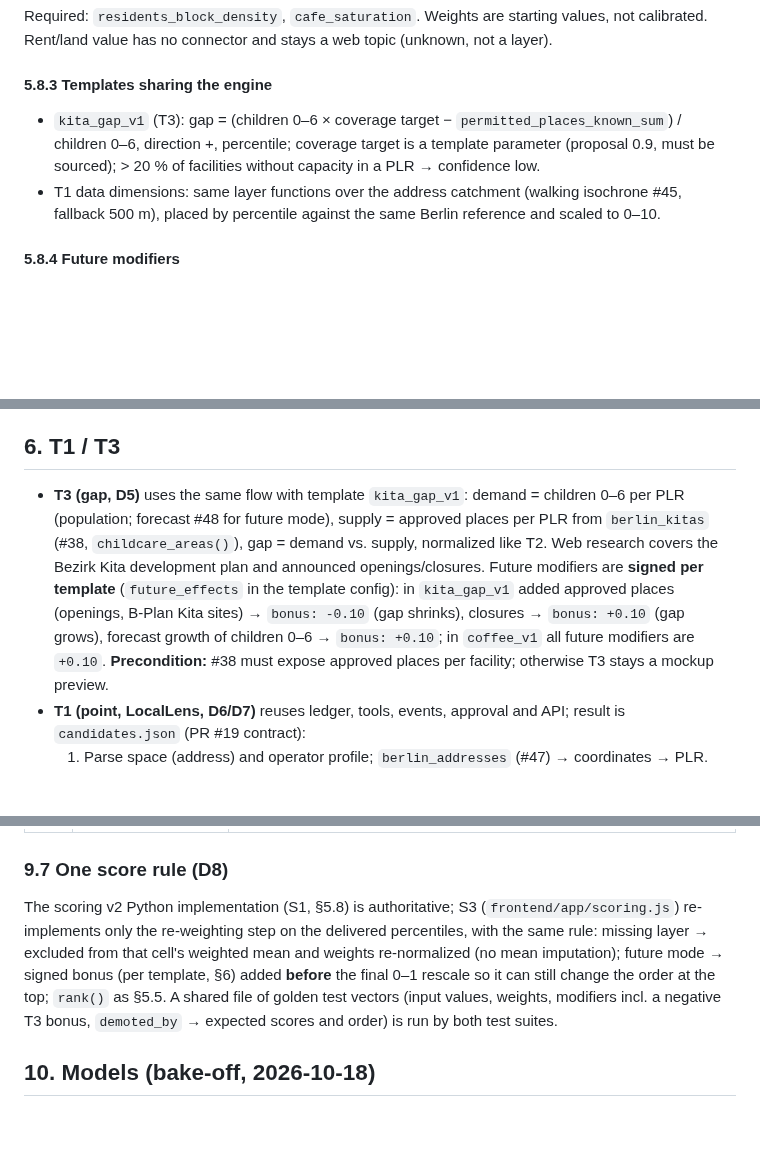
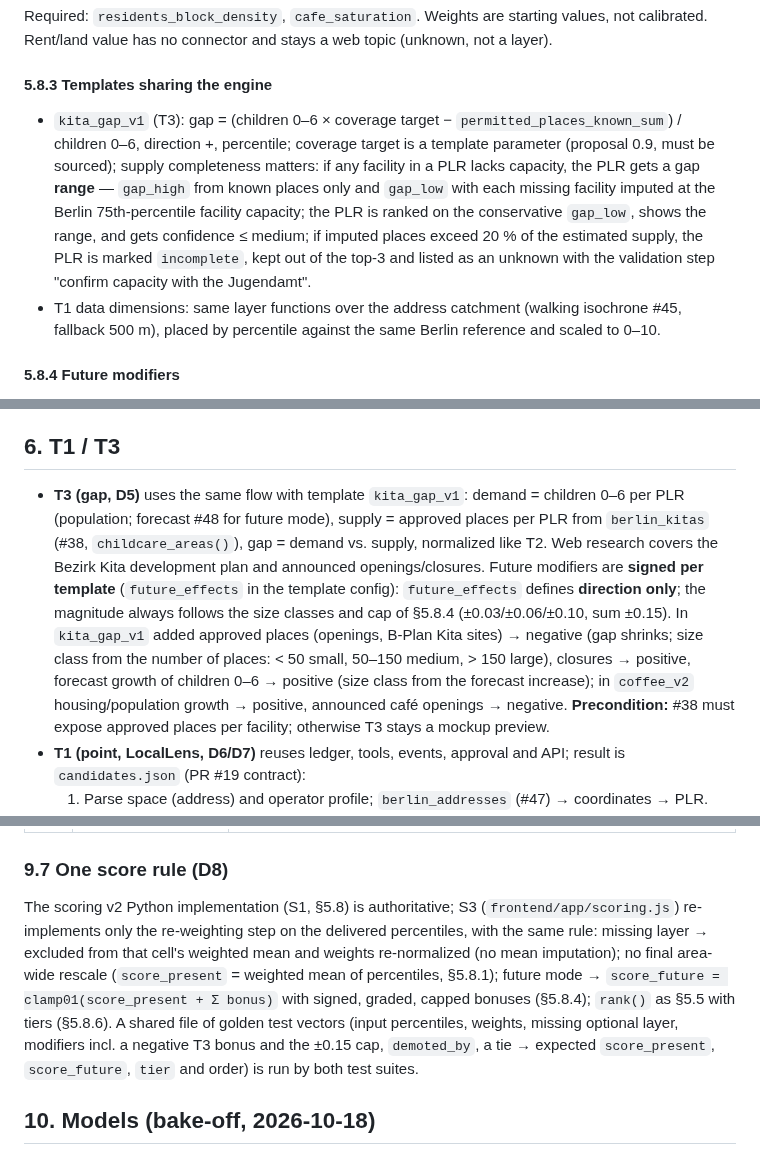
Before and after one commit to roger704/Risalite-hackathon, a Markdown page: docs/01_Architecture/Deep_Research_Spec.md, 3 parts joined by grey strips. Rendered like a GitHub page; blank space fills up the shorter version.

Commit message:
docs: align §9.7 score rule with scoring v2 (no rescale); conservative Kita gap with missing capacities; future_effects direction-only
Co-Authored-By: Devin AI <158243242+devin-ai-integration[bot]@users.noreply.github.com>

```diff
--- a/docs/01_Architecture/Deep_Research_Spec.md
+++ b/docs/01_Architecture/Deep_Research_Spec.md
@@ -268,7 +268,7 @@ Required: `residents_block_density`, `cafe_saturation`. Weights are starting val
 
 #### 5.8.3 Templates sharing the engine
 
-- `kita_gap_v1` (T3): gap = (children 0–6 × coverage target − `permitted_places_known_sum`) / children 0–6, direction +, percentile; coverage target is a template parameter (proposal 0.9, must be sourced); > 20 % of facilities without capacity in a PLR → confidence low.
+- `kita_gap_v1` (T3): gap = (children 0–6 × coverage target − `permitted_places_known_sum`) / children 0–6, direction +, percentile; coverage target is a template parameter (proposal 0.9, must be sourced); supply completeness matters: if any facility in a PLR lacks capacity, the PLR gets a gap **range** — `gap_high` from known places only and `gap_low` with each missing facility imputed at the Berlin 75th-percentile facility capacity; the PLR is ranked on the conservative `gap_low`, shows the range, and gets confidence ≤ medium; if imputed places exceed 20 % of the estimated supply, the PLR is marked `incomplete`, kept out of the top-3 and listed as an unknown with the validation step "confirm capacity with the Jugendamt".
 - T1 data dimensions: same layer functions over the address catchment (walking isochrone #45, fallback 500 m), placed by percentile against the same Berlin reference and scaled to 0–10.
 
 #### 5.8.4 Future modifiers
@@ -295,7 +295,7 @@ WGS84 stops against EPSG:25833 polygons; incompatible snapshots rejected; OSM an
 
 ## 6. T1 / T3
 
-- **T3 (gap, D5)** uses the same flow with template `kita_gap_v1`: demand = children 0–6 per PLR (population; forecast #48 for future mode), supply = approved places per PLR from `berlin_kitas` (#38, `childcare_areas()`), gap = demand vs. supply, normalized like T2. Web research covers the Bezirk Kita development plan and announced openings/closures. Future modifiers are **signed per template** (`future_effects` in the template config): in `kita_gap_v1` added approved places (openings, B-Plan Kita sites) → `bonus: -0.10` (gap shrinks), closures → `bonus: +0.10` (gap grows), forecast growth of children 0–6 → `bonus: +0.10`; in `coffee_v1` all future modifiers are `+0.10`. **Precondition:** #38 must expose approved places per facility; otherwise T3 stays a mockup preview.
+- **T3 (gap, D5)** uses the same flow with template `kita_gap_v1`: demand = children 0–6 per PLR (population; forecast #48 for future mode), supply = approved places per PLR from `berlin_kitas` (#38, `childcare_areas()`), gap = demand vs. supply, normalized like T2. Web research covers the Bezirk Kita development plan and announced openings/closures. Future modifiers are **signed per template** (`future_effects` in the template config): `future_effects` defines **direction only**; the magnitude always follows the size classes and cap of §5.8.4 (±0.03/±0.06/±0.10, sum ±0.15). In `kita_gap_v1` added approved places (openings, B-Plan Kita sites) → negative (gap shrinks; size class from the number of places: < 50 small, 50–150 medium, > 150 large), closures → positive, forecast growth of children 0–6 → positive (size class from the forecast increase); in `coffee_v2` housing/population growth → positive, announced café openings → negative. **Precondition:** #38 must expose approved places per facility; otherwise T3 stays a mockup preview.
 - **T1 (point, LocalLens, D6/D7)** reuses ledger, tools, events, approval and API; result is `candidates.json` (PR #19 contract):
   1. Parse space (address) and operator profile; `berlin_addresses` (#47) → coordinates → PLR.
   2. Plan: location sub-questions + 3–4 business hypotheses with *why* (operator experience × neighbourhood gaps); user approves/edits as in E3.
@@ -387,7 +387,7 @@ Per D1 the Pydantic models in `backend/app/contracts` (PR #19: `api.Plan`/`Resea
 
 ### 9.7 One score rule (D8)
 
-The scoring v2 Python implementation (S1, §5.8) is authoritative; S3 (`frontend/app/scoring.js`) re-implements only the re-weighting step on the delivered percentiles, with the same rule: missing layer → excluded from that cell's weighted mean and weights re-normalized (no mean imputation); future mode → signed bonus (per template, §6) added **before** the final 0–1 rescale so it can still change the order at the top; `rank()` as §5.5. A shared file of golden test vectors (input values, weights, modifiers incl. a negative T3 bonus, `demoted_by` → expected scores and order) is run by both test suites.
+The scoring v2 Python implementation (S1, §5.8) is authoritative; S3 (`frontend/app/scoring.js`) re-implements only the re-weighting step on the delivered percentiles, with the same rule: missing layer → excluded from that cell's weighted mean and weights re-normalized (no mean imputation); no final area-wide rescale (`score_present` = weighted mean of percentiles, §5.8.1); future mode → `score_future = clamp01(score_present + Σ bonus)` with signed, graded, capped bonuses (§5.8.4); `rank()` as §5.5 with tiers (§5.8.6). A shared file of golden test vectors (input percentiles, weights, missing optional layer, modifiers incl. a negative T3 bonus and the ±0.15 cap, `demoted_by`, a tie → expected `score_present`, `score_future`, `tier` and order) is run by both test suites.
 
 ## 10. Models (bake-off, 2026-10-18)
 
```
